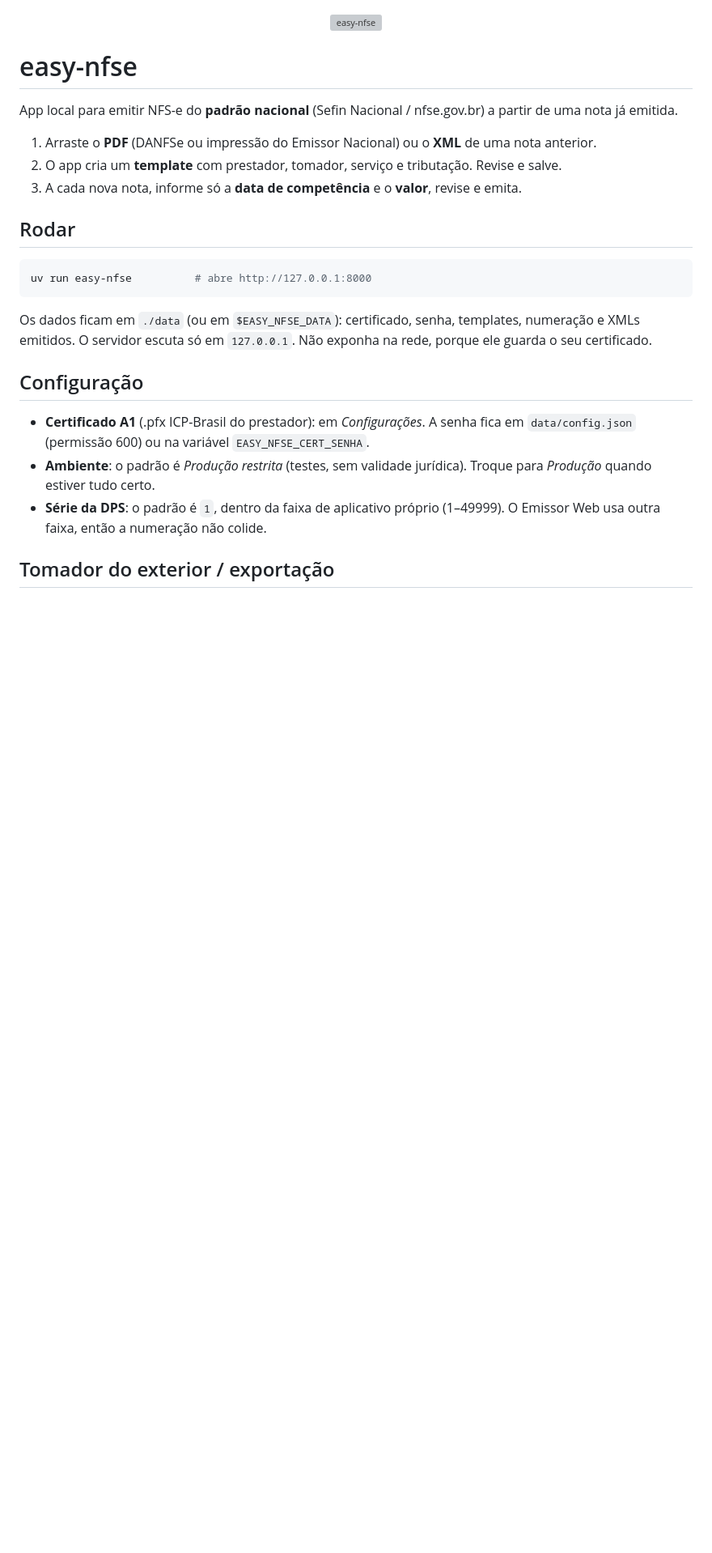
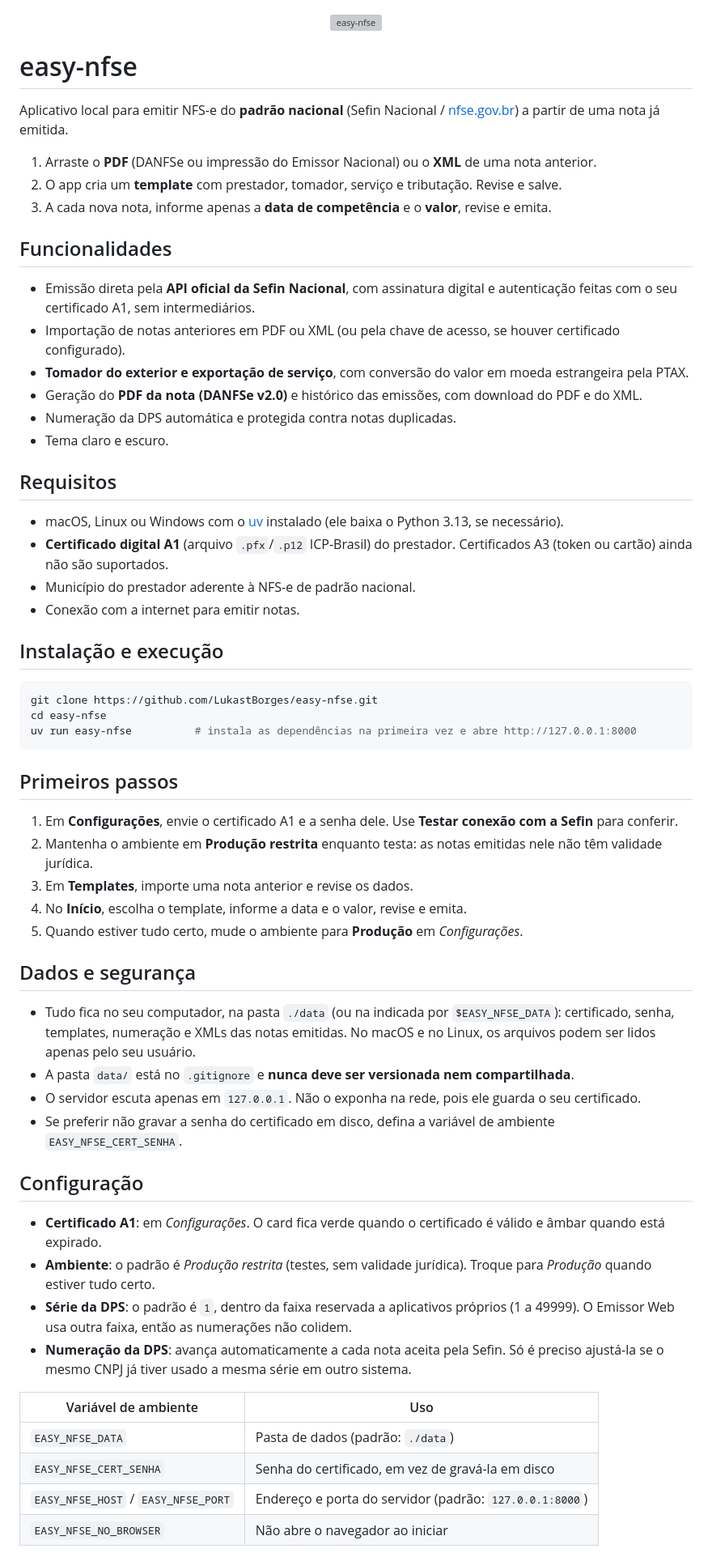
Before and after one commit to LukastBorges/easy-nfse, a Markdown page: README.md, the part around one of its changes. Shown at 81% size. Rendered like a GitHub page; blank space fills up the shorter version; grey boxes are pictures that could not be loaded.

````diff
--- a/README.md
+++ b/README.md
@@ -2,27 +2,70 @@
 
 # easy-nfse
 
-App local para emitir NFS-e do **padrão nacional** (Sefin Nacional / nfse.gov.br) a partir de uma nota já emitida.
+Aplicativo local para emitir NFS-e do **padrão nacional** (Sefin Nacional / [nfse.gov.br](https://www.nfse.gov.br/))
+a partir de uma nota já emitida.
 
 1. Arraste o **PDF** (DANFSe ou impressão do Emissor Nacional) ou o **XML** de uma nota anterior.
 2. O app cria um **template** com prestador, tomador, serviço e tributação. Revise e salve.
-3. A cada nova nota, informe só a **data de competência** e o **valor**, revise e emita.
+3. A cada nova nota, informe apenas a **data de competência** e o **valor**, revise e emita.
 
-## Rodar
+## Funcionalidades
+
+- Emissão direta pela **API oficial da Sefin Nacional**, com assinatura digital e autenticação feitas com o seu
+  certificado A1, sem intermediários.
+- Importação de notas anteriores em PDF ou XML (ou pela chave de acesso, se houver certificado configurado).
+- **Tomador do exterior e exportação de serviço**, com conversão do valor em moeda estrangeira pela PTAX.
+- Geração do **PDF da nota (DANFSe v2.0)** e histórico das emissões, com download do PDF e do XML.
+- Numeração da DPS automática e protegida contra notas duplicadas.
+- Tema claro e escuro.
+
+## Requisitos
+
+- macOS, Linux ou Windows com o [uv](https://docs.astral.sh/uv/) instalado (ele baixa o Python 3.13, se necessário).
+- **Certificado digital A1** (arquivo `.pfx`/`.p12` ICP-Brasil) do prestador. Certificados A3 (token ou cartão)
+  ainda não são suportados.
+- Município do prestador aderente à NFS-e de padrão nacional.
+- Conexão com a internet para emitir notas.
+
+## Instalação e execução
 
 ```bash
-uv run easy-nfse          # abre http://127.0.0.1:8000
+git clone https://github.com/LukastBorges/easy-nfse.git
+cd easy-nfse
+uv run easy-nfse          # instala as dependências na primeira vez e abre http://127.0.0.1:8000
 ```
 
-Os dados ficam em `./data` (ou em `$EASY_NFSE_DATA`): certificado, senha, templates, numeração e XMLs emitidos.
-O servidor escuta só em `127.0.0.1`. Não exponha na rede, porque ele guarda o seu certificado.
+## Primeiros passos
+
+1. Em **Configurações**, envie o certificado A1 e a senha dele. Use **Testar conexão com a Sefin** para conferir.
+2. Mantenha o ambiente em **Produção restrita** enquanto testa: as notas emitidas nele não têm validade jurídica.
+3. Em **Templates**, importe uma nota anterior e revise os dados.
+4. No **Início**, escolha o template, informe a data e o valor, revise e emita.
+5. Quando estiver tudo certo, mude o ambiente para **Produção** em *Configurações*.
+
+## Dados e segurança
+
+- Tudo fica no seu computador, na pasta `./data` (ou na indicada por `$EASY_NFSE_DATA`): certificado, senha,
+  templates, numeração e XMLs das notas emitidas. No macOS e no Linux, os arquivos podem ser lidos apenas pelo seu
+  usuário.
+- A pasta `data/` está no `.gitignore` e **nunca deve ser versionada nem compartilhada**.
+- O servidor escuta apenas em `127.0.0.1`. Não o exponha na rede, pois ele guarda o seu certificado.
+- Se preferir não gravar a senha do certificado em disco, defina a variável de ambiente `EASY_NFSE_CERT_SENHA`.
 
 ## Configuração
 
-- **Certificado A1** (.pfx ICP-Brasil do prestador): em *Configurações*. A senha fica em `data/config.json` (permissão 600)
-  ou na variável `EASY_NFSE_CERT_SENHA`.
-- **Ambiente**: o padrão é *Produção restrita* (testes, sem validade jurídica). Troque para *Produção* quando estiver tudo certo.
-- **Série da DPS**: o padrão é `1`, dentro da faixa de aplicativo próprio (1–49999). O Emissor Web usa outra faixa, então a numeração não colide.
+- **Certificado A1**: em *Configurações*. O card fica verde quando o certificado é válido e âmbar quando está expirado.
+- **Ambiente**: o padrão é *Produção restrita* (testes, sem validade jurídica). Troque para *Produção* quando estiver
+  tudo certo.
+- **Série da DPS**: o padrão é `1`, dentro da faixa reservada a aplicativos próprios (1 a 49999). O Emissor Web usa
+  outra faixa, então as numerações não colidem.
+- **Numeração da DPS**: avança automaticamente a cada nota aceita pela Sefin. Só é preciso ajustá-la se o mesmo CNPJ
+  já tiver usado a mesma série em outro sistema.
 
-## Tomador do exterior / exportação
+| Variável de ambiente | Uso |
+|---|---|
+| `EASY_NFSE_DATA` | Pasta de dados (padrão: `./data`) |
+| `EASY_NFSE_CERT_SENHA` | Senha do certificado, em vez de gravá-la em disco |
+| `EASY_NFSE_HOST` / `EASY_NFSE_PORT` | Endereço e porta do servidor (padrão: `127.0.0.1:8000`) |
+| `EASY_NFSE_NO_BROWSER` | Não abre o navegador ao iniciar |
 
````
Also changed, not shown: other parts of README.md (+29 -16 lines).
